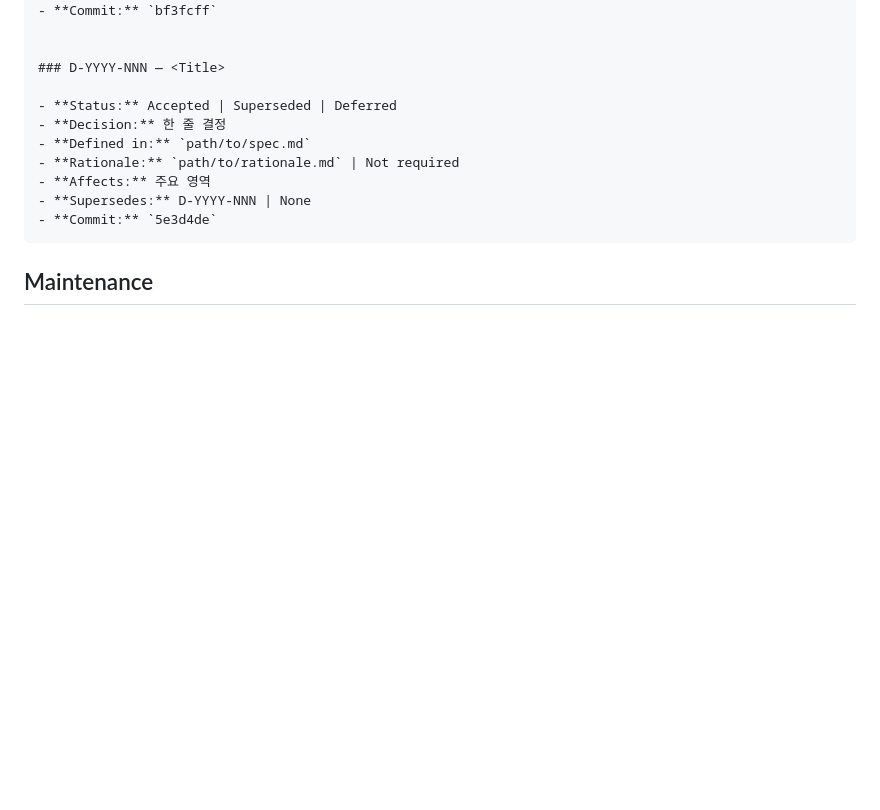
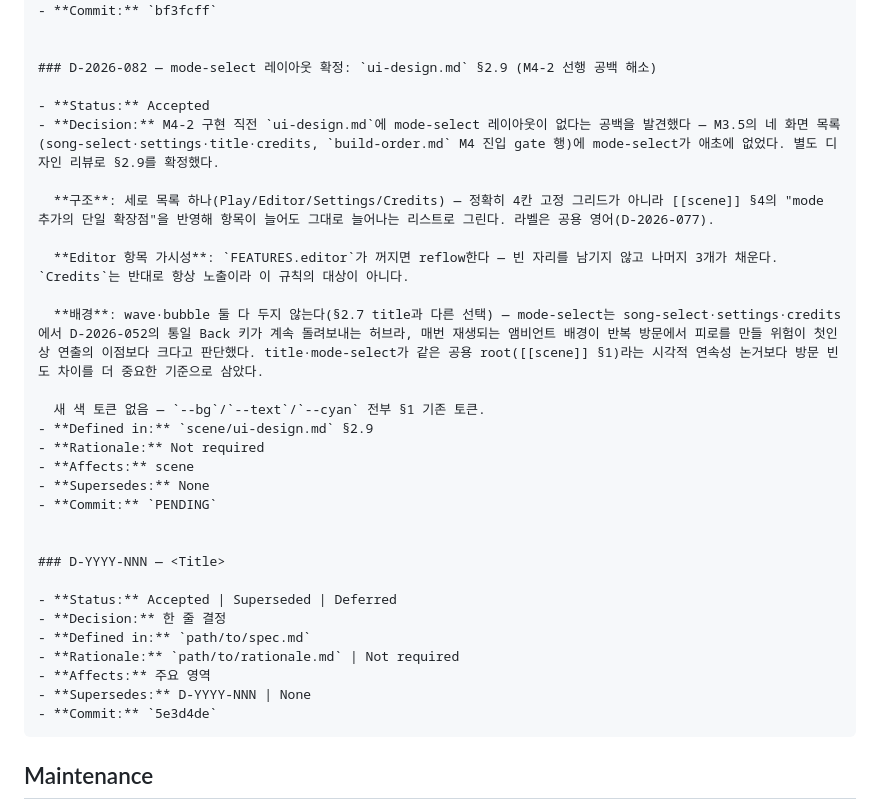
Before and after one commit to airpole/conflux-redesign, a Markdown page: DECISION_LOG.md, the part around the change. GitHub-like rendering; blank space fills up the shorter version.

```diff
--- a/DECISION_LOG.md
+++ b/DECISION_LOG.md
@@ -1056,6 +1056,25 @@
 - **Commit:** `bf3fcff`
 
 
+### D-2026-082 — mode-select 레이아웃 확정: `ui-design.md` §2.9 (M4-2 선행 공백 해소)
+
+- **Status:** Accepted
+- **Decision:** M4-2 구현 직전 `ui-design.md`에 mode-select 레이아웃이 없다는 공백을 발견했다 — M3.5의 네 화면 목록(song-select·settings·title·credits, `build-order.md` M4 진입 gate 행)에 mode-select가 애초에 없었다. 별도 디자인 리뷰로 §2.9를 확정했다.
+
+  **구조**: 세로 목록 하나(Play/Editor/Settings/Credits) — 정확히 4칸 고정 그리드가 아니라 [[scene]] §4의 "mode 추가의 단일 확장점"을 반영해 항목이 늘어도 그대로 늘어나는 리스트로 그린다. 라벨은 공용 영어(D-2026-077).
+
+  **Editor 항목 가시성**: `FEATURES.editor`가 꺼지면 reflow한다 — 빈 자리를 남기지 않고 나머지 3개가 채운다. `Credits`는 반대로 항상 노출이라 이 규칙의 대상이 아니다.
+
+  **배경**: wave·bubble 둘 다 두지 않는다(§2.7 title과 다른 선택) — mode-select는 song-select·settings·credits에서 D-2026-052의 통일 Back 키가 계속 돌려보내는 허브라, 매번 재생되는 앰비언트 배경이 반복 방문에서 피로를 만들 위험이 첫인상 연출의 이점보다 크다고 판단했다. title·mode-select가 같은 공용 root([[scene]] §1)라는 시각적 연속성 논거보다 방문 빈도 차이를 더 중요한 기준으로 삼았다.
+
+  새 색 토큰 없음 — `--bg`/`--text`/`--cyan` 전부 §1 기존 토큰.
+- **Defined in:** `scene/ui-design.md` §2.9
+- **Rationale:** Not required
+- **Affects:** scene
+- **Supersedes:** None
+- **Commit:** `PENDING`
+
+
 ### D-YYYY-NNN — <Title>
 
 - **Status:** Accepted | Superseded | Deferred
```
Also changed, not shown: scene/ui-design.md (+67 -2 lines).
